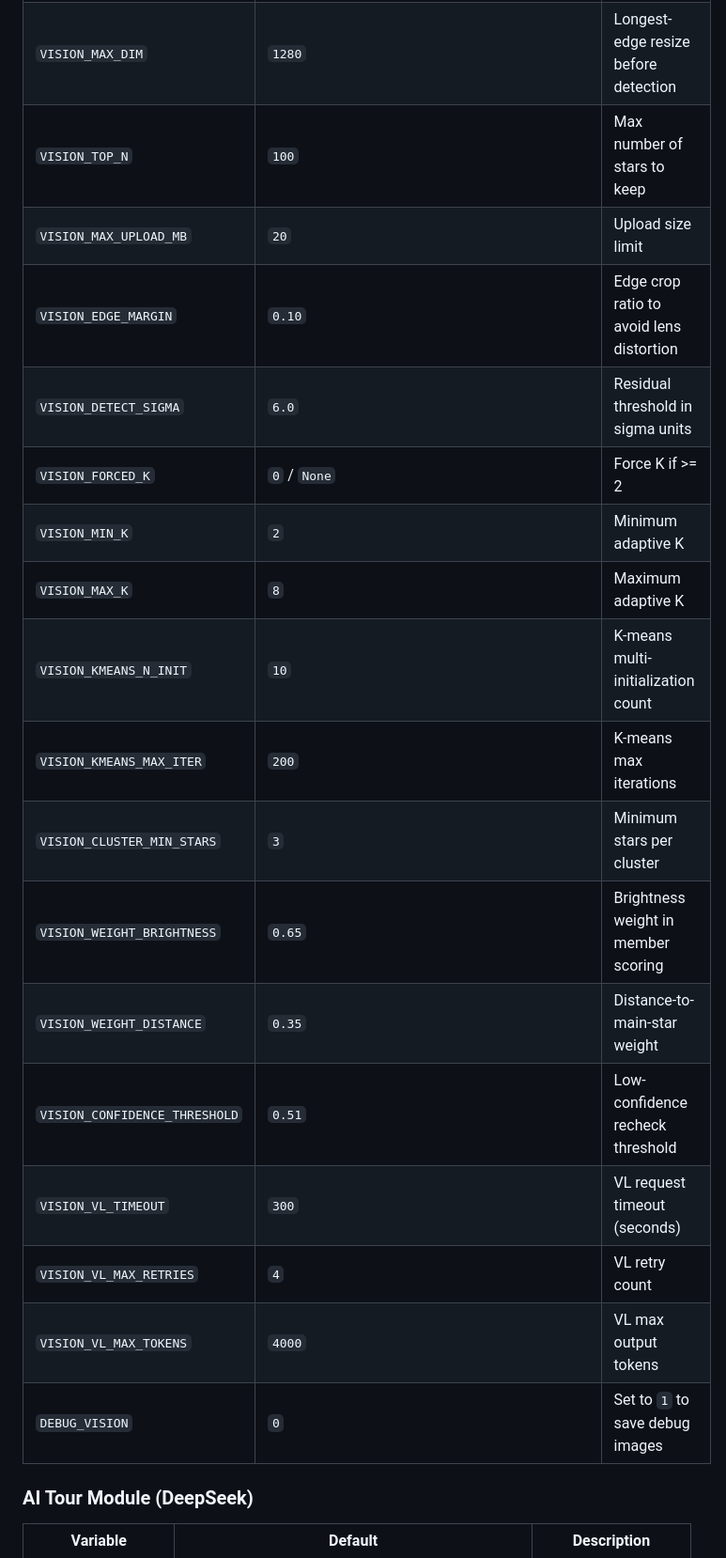
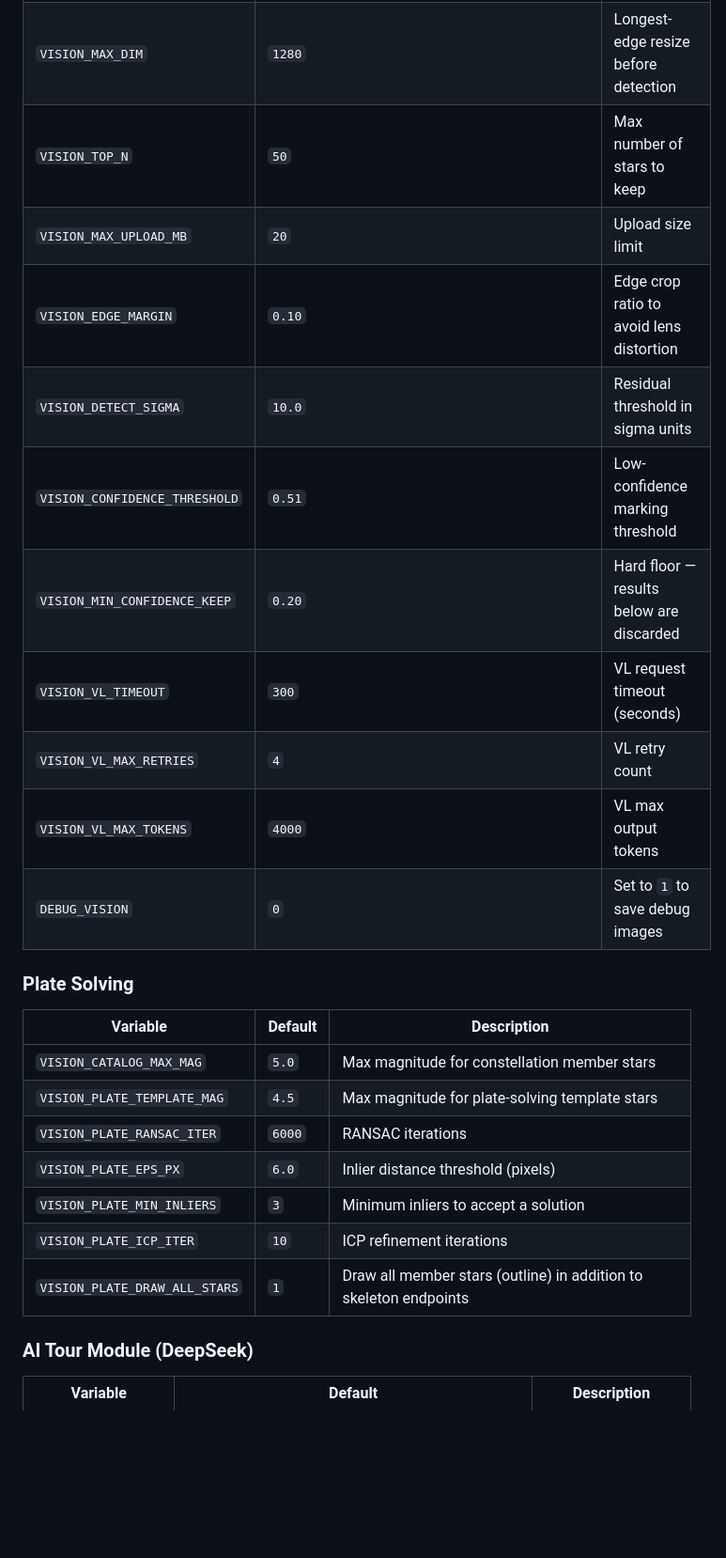
Before and after one commit to mrstones0116/celestial-web-app, a Markdown page: README.md, the part around one of its changes. Shown at 94% size. Rendered like a GitHub page; blank space fills up the shorter version.

```diff
--- a/README.md
+++ b/README.md
@@ -146,23 +151,28 @@ All configuration lives in `backend/.env`:
 | `ZHIPU_API_URL` | `https://api-inference.modelscope.cn/v1/chat/completions` | VL endpoint |
 | `VL_MODEL` | `Qwen/Qwen3.8-Flash-Next` | Vision-language model ID (override for your deployment) |
 | `VISION_MAX_DIM` | `1280` | Longest-edge resize before detection |
-| `VISION_TOP_N` | `100` | Max number of stars to keep |
+| `VISION_TOP_N` | `50` | Max number of stars to keep |
 | `VISION_MAX_UPLOAD_MB` | `20` | Upload size limit |
 | `VISION_EDGE_MARGIN` | `0.10` | Edge crop ratio to avoid lens distortion |
-| `VISION_DETECT_SIGMA` | `6.0` | Residual threshold in sigma units |
-| `VISION_FORCED_K` | `0` / `None` | Force K if >= 2 |
-| `VISION_MIN_K` | `2` | Minimum adaptive K |
-| `VISION_MAX_K` | `8` | Maximum adaptive K |
-| `VISION_KMEANS_N_INIT` | `10` | K-means multi-initialization count |
-| `VISION_KMEANS_MAX_ITER` | `200` | K-means max iterations |
-| `VISION_CLUSTER_MIN_STARS` | `3` | Minimum stars per cluster |
-| `VISION_WEIGHT_BRIGHTNESS` | `0.65` | Brightness weight in member scoring |
-| `VISION_WEIGHT_DISTANCE` | `0.35` | Distance-to-main-star weight |
-| `VISION_CONFIDENCE_THRESHOLD` | `0.51` | Low-confidence recheck threshold |
+| `VISION_DETECT_SIGMA` | `10.0` | Residual threshold in sigma units |
+| `VISION_CONFIDENCE_THRESHOLD` | `0.51` | Low-confidence marking threshold |
+| `VISION_MIN_CONFIDENCE_KEEP` | `0.20` | Hard floor — results below are discarded |
 | `VISION_VL_TIMEOUT` | `300` | VL request timeout (seconds) |
 | `VISION_VL_MAX_RETRIES` | `4` | VL retry count |
 | `VISION_VL_MAX_TOKENS` | `4000` | VL max output tokens |
 | `DEBUG_VISION` | `0` | Set to `1` to save debug images |
+
+### Plate Solving
+
+| Variable | Default | Description |
+|---|---|---|
+| `VISION_CATALOG_MAX_MAG` | `5.0` | Max magnitude for constellation member stars |
+| `VISION_PLATE_TEMPLATE_MAG` | `4.5` | Max magnitude for plate-solving template stars |
+| `VISION_PLATE_RANSAC_ITER` | `6000` | RANSAC iterations |
+| `VISION_PLATE_EPS_PX` | `6.0` | Inlier distance threshold (pixels) |
+| `VISION_PLATE_MIN_INLIERS` | `3` | Minimum inliers to accept a solution |
+| `VISION_PLATE_ICP_ITER` | `10` | ICP refinement iterations |
+| `VISION_PLATE_DRAW_ALL_STARS` | `1` | Draw all member stars (outline) in addition to skeleton endpoints |
 
 ### AI Tour Module (DeepSeek)
 
```
Also changed, not shown: other parts of README.md (+73 -53 lines).
